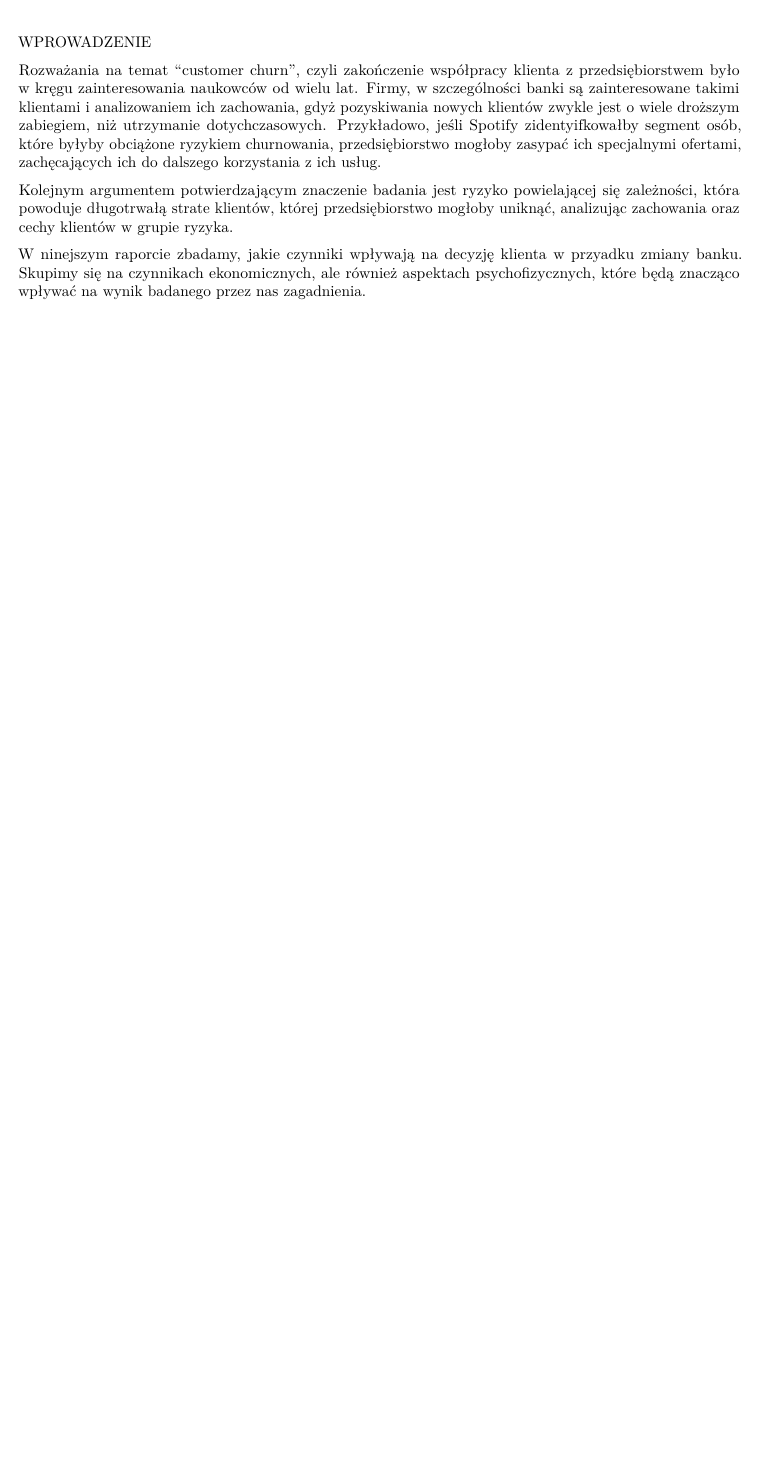
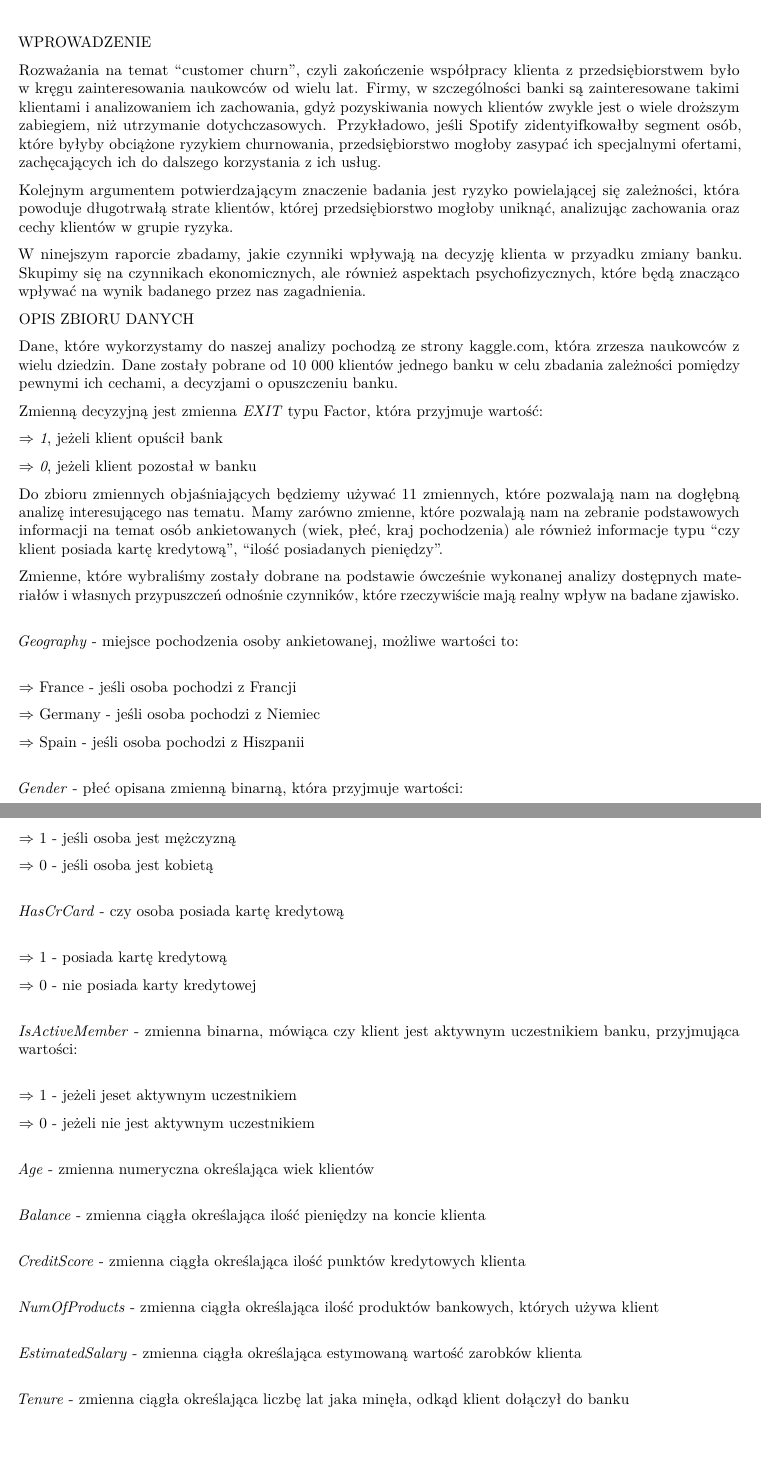
Before and after one commit to jcierocki/BankChurnClassification, an R Markdown document (docs/report1.Rmd): part of the page before the commit and two parts of pages 1 and 2 of 2 after it, the two joined at a grey line, cut so that both start at the same text, the shorter picture padded with empty space. Rendered offline with R 4.5, knitr and Pandoc, then LaTeX, with nearby package versions.

Commit message:
usuniete zbedne pliki + dodanie opisu zbioru danych do report.rmd

```diff
--- a/docs/report1.Rmd
+++ b/docs/report1.Rmd
@@ -11,3 +11,67 @@ Rozważania na temat "customer churn", czyli zakończenie współpracy klienta z
 Kolejnym argumentem potwierdzającym znaczenie badania jest ryzyko powielającej się zależności, która powoduje długotrwałą strate klientów, której przedsiębiorstwo mogłoby uniknąć, analizując zachowania oraz cechy klientów w grupie ryzyka.
 
 W ninejszym raporcie zbadamy, jakie czynniki wpływają na decyzję klienta w przyadku zmiany banku. Skupimy się na czynnikach ekonomicznych, ale również aspektach psychofizycznych, które będą znacząco wpływać na wynik badanego przez nas zagadnienia.
+
+OPIS ZBIORU DANYCH
+
+Dane, które wykorzystamy do naszej analizy pochodzą ze strony kaggle.com, która zrzesza naukowców z wielu dziedzin. Dane zostały pobrane od 10 000 klientów jednego banku w celu zbadania zależności pomiędzy pewnymi ich cechami, a decyzjami o opuszczeniu banku.
+
+Zmienną decyzyjną jest zmienna \textit{EXIT} typu Factor, która przyjmuje wartość:
+
+$\Rightarrow$ *1*, jeżeli klient opuścił bank
+
+$\Rightarrow$ *0*, jeżeli klient pozostał w banku
+
+Do zbioru zmiennych objaśniających będziemy używać 11 zmiennych, które pozwalają nam na dogłębną analizę interesującego nas tematu. Mamy zarówno zmienne, które pozwalają nam na zebranie podstawowych informacji na temat osób ankietowanych (wiek, płeć, kraj pochodzenia) ale również informacje typu "czy klient posiada kartę kredytową", "ilość posiadanych pieniędzy".
+
+Zmienne, które wybraliśmy zostały dobrane na podstawie ówcześnie wykonanej analizy dostępnych materiałów i własnych przypuszczeń odnośnie czynników, które rzeczywiście mają realny wpływ na badane zjawisko.\newline
+
+   \textit{Geography} - miejsce pochodzenia osoby ankietowanej, możliwe wartości to:\newline
+
+  $\Rightarrow$ France - jeśli osoba pochodzi z Francji
+
+  $\Rightarrow$ Germany - jeśli osoba pochodzi z Niemiec
+
+  $\Rightarrow$ Spain - jeśli osoba pochodzi z Hiszpanii\newline
+
+
+  \textit{Gender} - płeć opisana zmienną binarną, która przyjmuje wartości:\newline
+
+
+  $\Rightarrow$ 1 - jeśli osoba jest mężczyzną
+
+  $\Rightarrow$ 0 - jeśli osoba jest kobietą\newline
+
+
+  \textit{HasCrCard} - czy osoba posiada kartę kredytową\newline
+
+
+  $\Rightarrow$ 1 - posiada kartę kredytową
+
+  $\Rightarrow$ 0 - nie posiada karty kredytowej\newline
+
+
+  \textit{IsActiveMember} - zmienna binarna, mówiąca czy klient jest aktywnym uczestnikiem banku, przyjmująca wartości:\newline
+
+
+  $\Rightarrow$ 1 - jeżeli jeset aktywnym uczestnikiem
+
+  $\Rightarrow$ 0 - jeżeli nie jest aktywnym uczestnikiem\newline
+
+
+  \textit{Age} - zmienna numeryczna określająca wiek klientów\newline
+
+
+  \textit{Balance} - zmienna ciągła określająca ilość pieniędzy na koncie klienta\newline
+
+
+  \textit{CreditScore} - zmienna ciągła określająca ilość punktów kredytowych klienta\newline
+
+
+  \textit{NumOfProducts} - zmienna ciągła określająca ilość produktów bankowych, których używa klient\newline
+
+
+  \textit{EstimatedSalary} - zmienna ciągła określająca estymowaną wartość zarobków klienta\newline
+
+
+  \textit{Tenure} - zmienna ciągła określająca liczbę lat jaka minęła, odkąd klient dołączył do banku\newline
```
